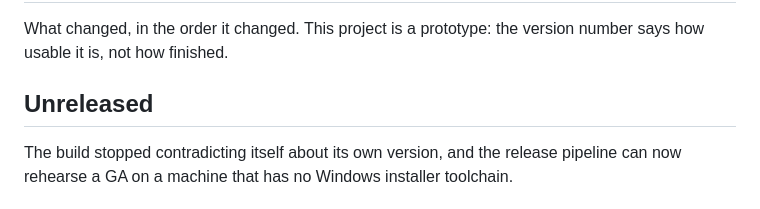
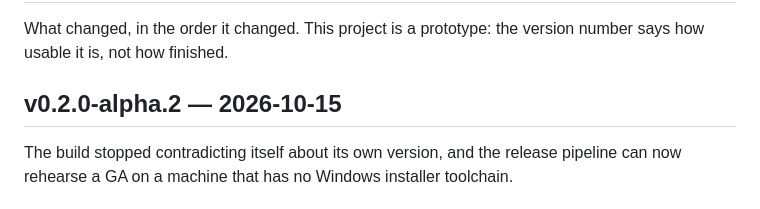
Before and after one commit to ialasinika/OsanaKami-IDE-Studio, a Markdown page: CHANGELOG.md, the part around the change. GitHub-like rendering.

Commit message:
Release 0.2.0-alpha.2
Frozen by tools/release.py: the tag names this tree,
so the changelog does too.

```diff
--- a/CHANGELOG.md
+++ b/CHANGELOG.md
@@ -3,8 +3,7 @@
 What changed, in the order it changed.  This project is a prototype: the
 version number says how usable it is, not how finished.
 
-## Unreleased
-
+## v0.2.0-alpha.2 — 2026-10-15
 The build stopped contradicting itself about its own version, and the release
 pipeline can now rehearse a GA on a machine that has no Windows installer
 toolchain.
```
